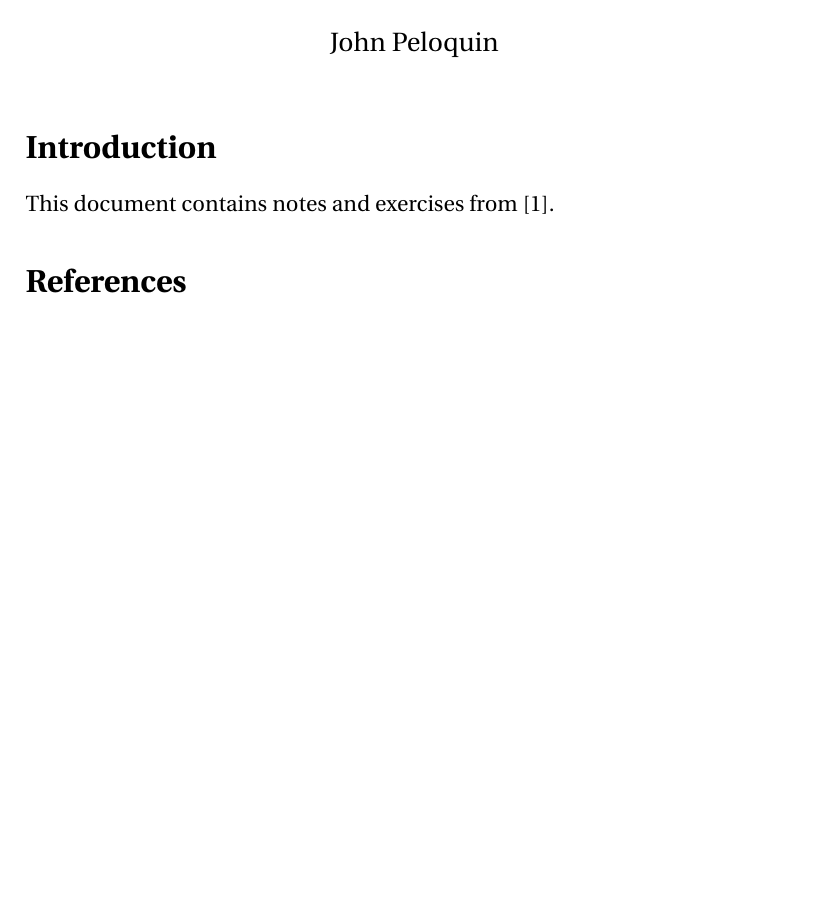
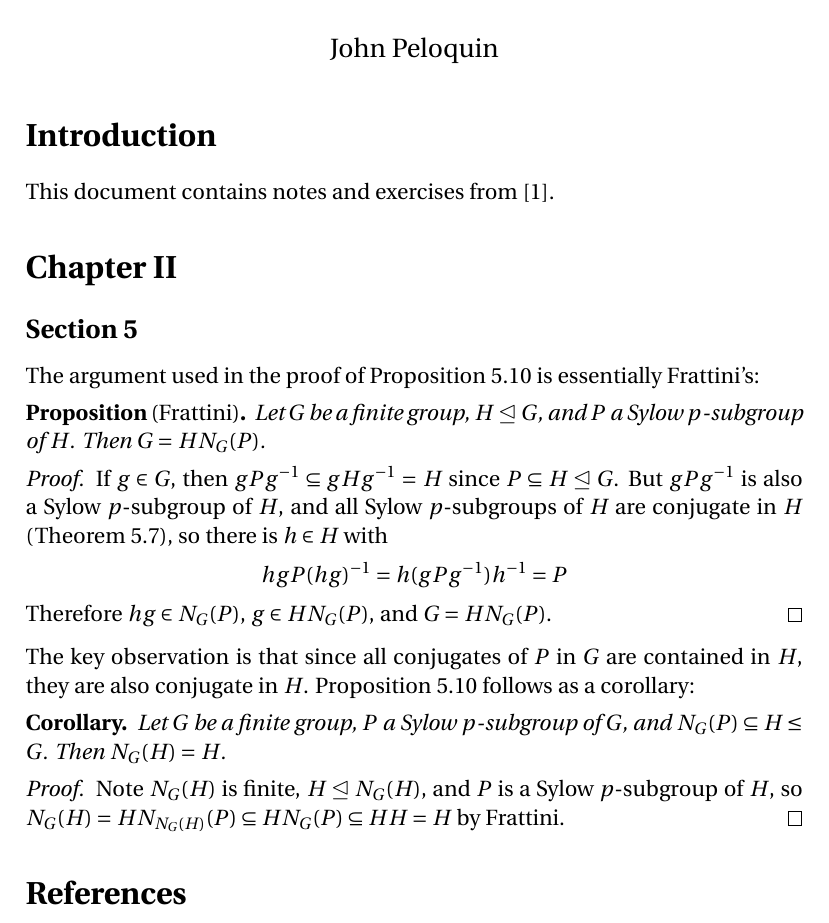
Before and after one commit to blargoner/math-algebra-grillet, a LaTeX problem sheet (exercises.tex): part of the page, cut so that both start at the same text, the shorter picture padded with empty space. Compiled offline with pdfLaTeX.

Commit message:
chapter 2, section 5 frattini argument

```diff
--- a/exercises.tex
+++ b/exercises.tex
@@ -14,6 +28,26 @@
 \section*{Introduction}
 This document contains notes and exercises from~\cite{grillet}.
 
+\section*{Chapter~II}
+\subsection*{Section~5}
+
+The argument used in the proof of Proposition~5.10 is essentially Frattini's:
+\begin{prop}[Frattini]
+Let \(G\)~be a finite group, \(H\nsubgroupeq G\), and \(P\)~a Sylow \(p\)-subgroup of~\(H\). Then \(G=HN_G(P)\).
+\end{prop}
+\begin{proof}
+If \(g\in G\), then \(gPg^{-1}\subseteq gHg^{-1}=H\) since \(P\subseteq H\nsubgroupeq G\). But \(gPg^{-1}\)~is also a Sylow \(p\)-subgroup of~\(H\), and all Sylow \(p\)-subgroups of~\(H\) are conjugate in~\(H\) (Theorem~5.7), so there is \(h\in H\) with
+\[hgP(hg)^{-1}=h(gPg^{-1})h^{-1}=P\]
+Therefore \(hg\in N_G(P)\), \(g\in HN_G(P)\), and \(G=HN_G(P)\).
+\end{proof}
+\noindent The key observation is that since all conjugates of~\(P\) in~\(G\) are contained in~\(H\), they are also conjugate in~\(H\). Proposition~5.10 follows as a corollary:
+\begin{cor}
+Let \(G\)~be a finite group, \(P\)~a Sylow \(p\)-subgroup of~\(G\), and \(N_G(P)\subseteq H\subgroupeq G\). Then \(N_G(H)=H\).
+\end{cor}
+\begin{proof}
+Note \(N_G(H)\)~is finite, \(H\nsubgroupeq N_G(H)\), and \(P\)~is a Sylow \(p\)-subgroup of~\(H\), so \(N_G(H)=HN_{N_G(H)}(P)\subseteq HN_G(P)\subseteq HH=H\) by Frattini.
+\end{proof}
+
 % References
 \begin{thebibliography}{0}
 \bibitem{grillet} Grillet, Pierre~A. \textit{Abstract Algebra}, 2nd~ed. Springer, 2007.
```
Also changed, not shown: exercises.tex (14 more changed lines).
